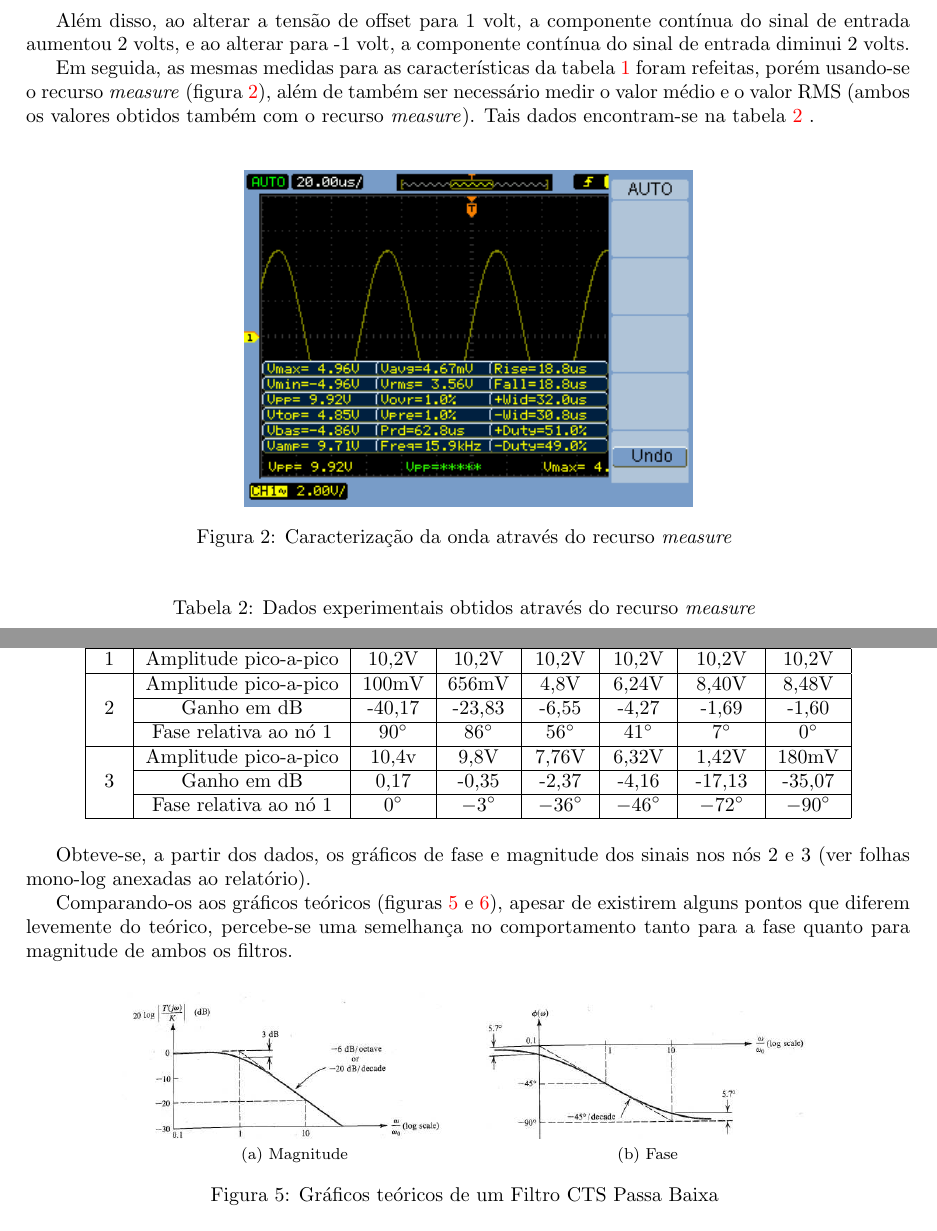
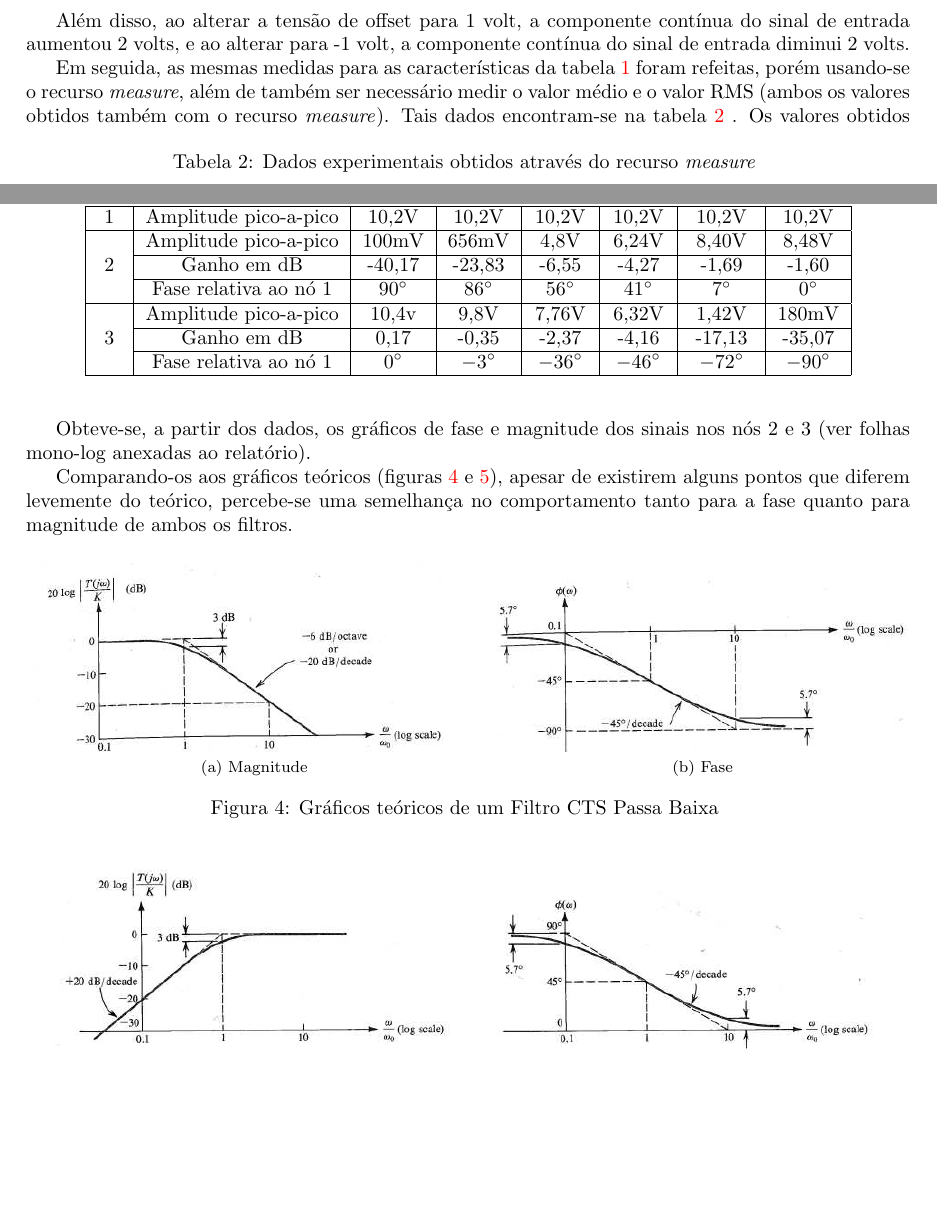
Before and after one commit to tiagochst/ee531-2s2010, a LaTeX document (Lab1/Lab1.tex): two parts of pages 3 and 5 of 6, joined at a grey line, cut so that both start at the same text, the shorter picture padded with empty space. Compiled offline with pdfLaTeX.

Commit message:
Acerto relatorio

```diff
--- a/Lab1/Lab1.tex
+++ b/Lab1/Lab1.tex
@@ -112,14 +112,12 @@ Para comparar as componentes contínuas e variáveis de um sinal, é possível c
 
 Além disso, ao alterar a tensão de offset para 1 volt, a componente contínua do sinal de entrada aumentou 2 volts, e ao alterar para -1 volt, a componente contínua do sinal de entrada diminui 2 volts.
 
-Em seguida, as mesmas medidas para as características da tabela \ref{tab:cursors} foram refeitas, porém usando-se o recurso \textit{measure} (figura \ref{fig:Fig-1}), além de também ser necessário medir o valor médio e o valor RMS (ambos os valores obtidos também com o recurso \textit{measure}). Tais dados encontram-se na tabela \ref{tab:measure} .\\
-
-\begin{figure}[h!]
-\begin{centering}
-\includegraphics[scale=0.7]{Imagens/1}\caption{Caracterização da onda através do recurso \textit{measure} \label{fig:Fig-1}}
-\par\end{centering}
-\end{figure}
-
+Em seguida, as mesmas medidas para as características da tabela \ref{tab:cursors} foram refeitas, porém usando-se o recurso \textit{measure}, além de também ser necessário medir o valor médio e o valor RMS (ambos os valores obtidos também com o recurso \textit{measure}). Tais dados encontram-se na tabela \ref{tab:measure} .
+%\begin{figure}[h!]
+%\begin{centering}
+%\includegraphics[scale=0.7]{Imagens/1}\caption{Caracterização da onda através do recurso \textit{measure} \label{fig:Fig-1}}
+%\par\end{centering}
+%\end{figure}
 \begin{table}[h]
 \begin{centering}
 \caption{Dados experimentais obtidos através do recurso \textit{measure} \label{tab:measure}}
@@ -251,10 +249,10 @@ Comparando-os aos gráficos teóricos (figuras \ref{fig:teo_low} e \ref{fig:teo_
 \begin{figure}[h!]
 \begin{centering}
 \subfloat[Magnitude]{\begin{centering}
-\includegraphics[scale=0.35]{Imagens/mag_low.eps}
+\includegraphics[scale=0.45]{Imagens/mag_low.eps}
 \par\end{centering}
 }\subfloat[Fase]{\begin{centering}
-\includegraphics[scale=0.35]{Imagens/fase_low.eps}
+\includegraphics[scale=0.45]{Imagens/fase_low.eps}
 \par\end{centering}
 }
 \par\end{centering}
@@ -264,10 +262,10 @@ Comparando-os aos gráficos teóricos (figuras \ref{fig:teo_low} e \ref{fig:teo_
 \begin{figure}[h!]
 \begin{centering}
 \subfloat[Magnitudes]{\begin{centering}
-\includegraphics[scale=0.35]{Imagens/mag_h.eps}
+\includegraphics[scale=0.45]{Imagens/mag_h.eps}
 \par\end{centering}
 }\subfloat[Fase]{\begin{centering}
-\includegraphics[scale=0.35]{Imagens/fase_high.eps}
+\includegraphics[scale=0.45]{Imagens/fase_high.eps}
 \par\end{centering}
 }
 \par\end{centering}
```
Also changed, not shown: Lab1/Lab1.pdf, Lab1/Lab1.tex (4 more changed lines).
